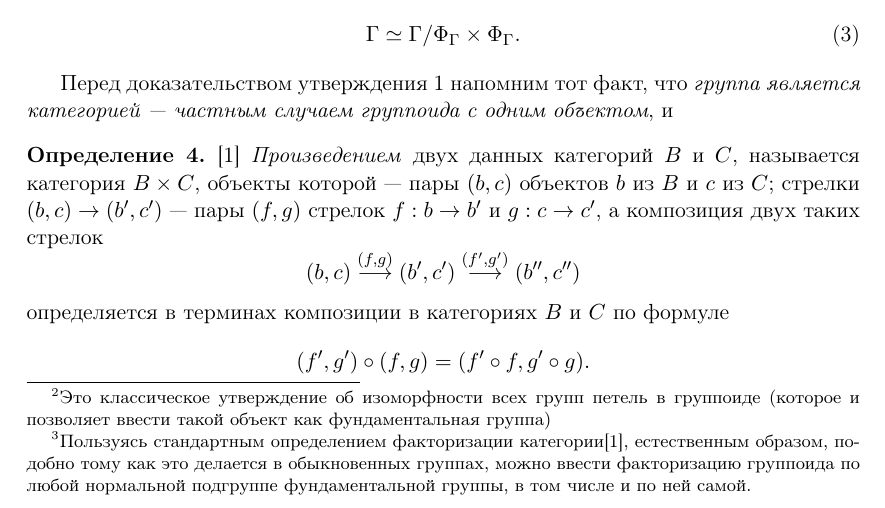
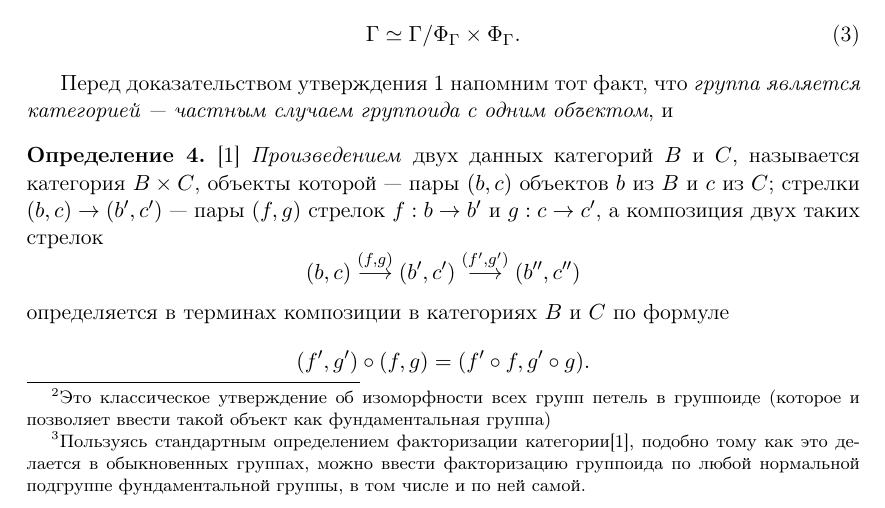
Before and after one commit to Arkadiy-Vladimirov/Math_sheets, a LaTeX document (grupoid_character.tex, which reads groupoid_struct.tex): part of page 4 of 10, cut so that both start at the same text. Compiled offline with pdfLaTeX.

Commit message:
release 19.07.22

```diff
--- a/groupoid_struct.tex
+++ b/groupoid_struct.tex
@@ -119,8 +119,8 @@
     действительно, если под стрелками на диаграмме понимать не $\hom$-множества,
     а просто стрелки, то мы получим диаграмму \emph{фактор-группоида}
     $\Gamma/\Phi_\Gamma$\footnote{Пользуясь стандартным
-    определением факторизации категории\cite{MacLane}, естественным
-    образом, подобно тому как это делается в обыкновенных группах, можно ввести
+    определением факторизации категории\cite{MacLane}, подобно тому как это
+    делается в обыкновенных группах, можно ввести
     факторизацию группоида по любой нормальной подгруппе фундаментальной
     группы, в том числе и по ней самой.} по фундаментальной группе $\Phi_\Gamma$,
     где названия стрелок соответствуют прообразам
```
Also changed, not shown: grupoid_character.pdf, 1 other file.
